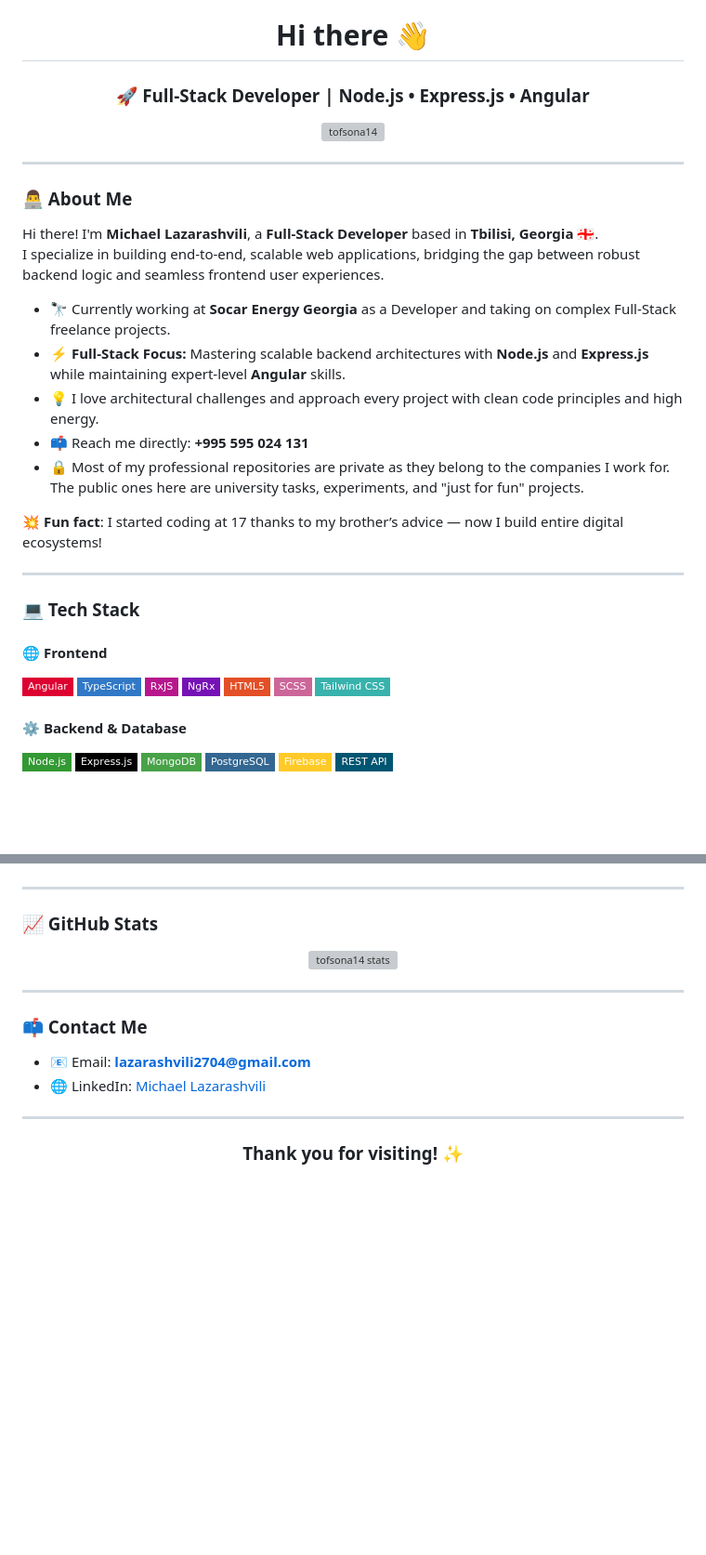
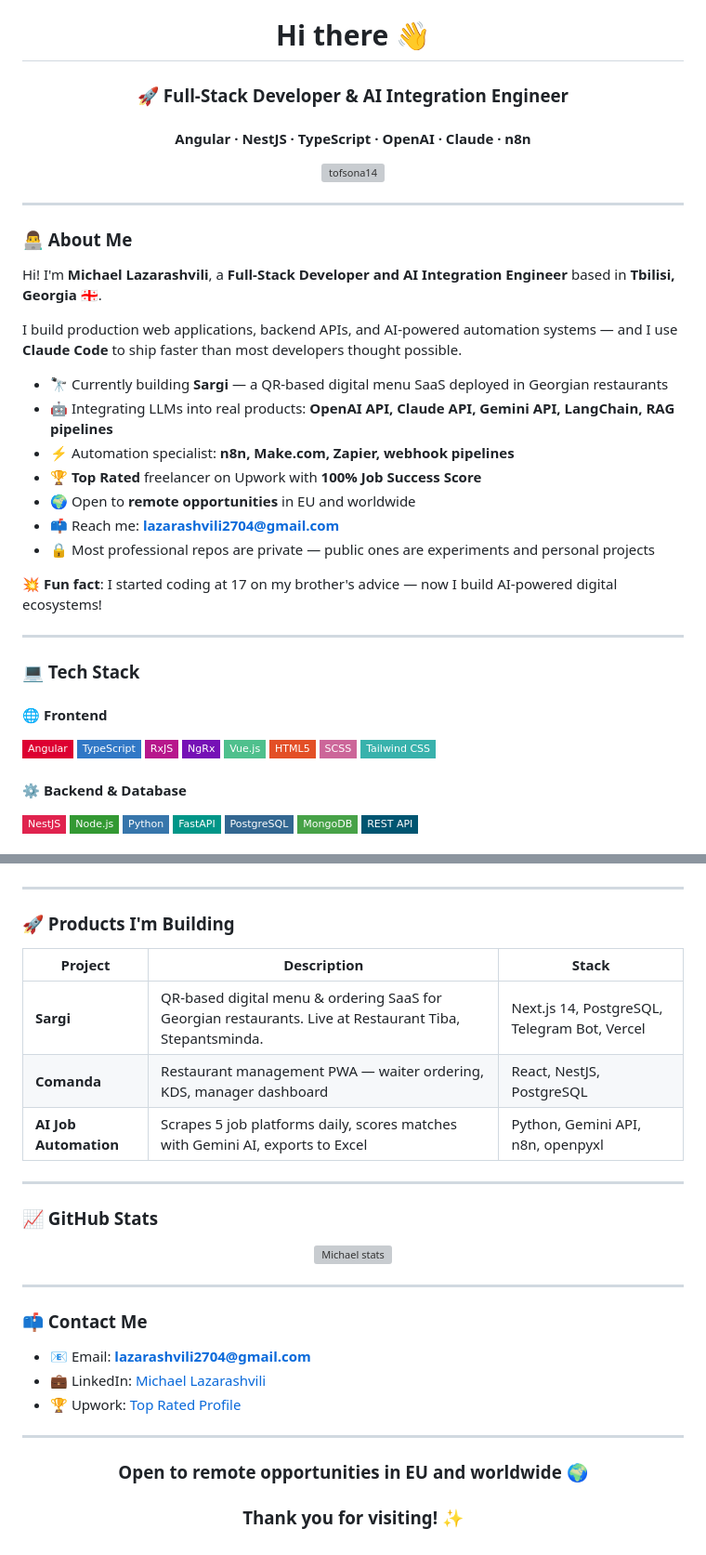
Before and after one commit to MichaLL27/MichaLL27, a Markdown page: README.md, 2 parts joined by grey strips. Shown at 93% size. Rendered like a GitHub page; badges without logos; blank space fills up the shorter version; grey boxes are pictures that could not be loaded.

```diff
--- a/README.md
+++ b/README.md
@@ -1,5 +1,6 @@
 <h1 align="center">Hi there 👋</h1>
-<h3 align="center">🚀 Full-Stack Developer | Node.js • Express.js • Angular</h3>
+<h3 align="center">🚀 Full-Stack Developer & AI Integration Engineer</h3>
+<h4 align="center">Angular · NestJS · TypeScript · OpenAI · Claude · n8n</h4>
 
 <p align="center">
   <img src="https://komarev.com/ghpvc/?username=tofsona14&label=Profile%20views&color=0e75b6&style=flat" alt="tofsona14" />
@@ -9,16 +10,19 @@
 
 ### 👨‍💻 About Me
 
-Hi there! I'm **Michael Lazarashvili**, a **Full-Stack Developer** based in **Tbilisi, Georgia** 🇬🇪.
-I specialize in building end-to-end, scalable web applications, bridging the gap between robust backend logic and seamless frontend user experiences.
+Hi! I'm **Michael Lazarashvili**, a **Full-Stack Developer and AI Integration Engineer** based in **Tbilisi, Georgia** 🇬🇪.
 
-- 🔭 Currently working at **Socar Energy Georgia** as a Developer and taking on complex Full-Stack freelance projects.
-- ⚡ **Full-Stack Focus:** Mastering scalable backend architectures with **Node.js** and **Express.js** while maintaining expert-level **Angular** skills.
-- 💡 I love architectural challenges and approach every project with clean code principles and high energy.
-- 📫 Reach me directly: **+995 595 024 131**
-- 🔒 Most of my professional repositories are private as they belong to the companies I work for. The public ones here are university tasks, experiments, and "just for fun" projects.
+I build production web applications, backend APIs, and AI-powered automation systems — and I use **Claude Code** to ship faster than most developers thought possible.
 
-💥 **Fun fact**: I started coding at 17 thanks to my brother’s advice — now I build entire digital ecosystems!
+- 🔭 Currently building **Sargi** — a QR-based digital menu SaaS deployed in Georgian restaurants
+- 🤖 Integrating LLMs into real products: **OpenAI API, Claude API, Gemini API, LangChain, RAG pipelines**
+- ⚡ Automation specialist: **n8n, Make.com, Zapier, webhook pipelines**
+- 🏆 **Top Rated** freelancer on Upwork with **100% Job Success Score**
+- 🌍 Open to **remote opportunities** in EU and worldwide
+- 📫 Reach me: **lazarashvili2704@gmail.com**
+- 🔒 Most professional repos are private — public ones are experiments and personal projects
+
+💥 **Fun fact**: I started coding at 17 on my brother's advice — now I build AI-powered digital ecosystems!
 
 ---
 
@@ -29,15 +33,17 @@ I specialize in building end-to-end, scalable web applications, bridging the gap
 ![TypeScript](https://img.shields.io/badge/-TypeScript-3178C6?style=flat-square&logo=typescript&logoColor=white)
 ![RxJS](https://img.shields.io/badge/-RxJS-B7178C?style=flat-square&logo=ReactiveX&logoColor=white)
 ![NgRx](https://img.shields.io/badge/-NgRx-7611B6?style=flat-square&logo=redux&logoColor=white)
+![Vue.js](https://img.shields.io/badge/-Vue.js-4FC08D?style=flat-square&logo=vue.js&logoColor=white)
 ![HTML5](https://img.shields.io/badge/-HTML5-E34F26?style=flat-square&logo=html5&logoColor=white)
 ![SCSS](https://img.shields.io/badge/-SCSS-CC6699?style=flat-square&logo=sass&logoColor=white)
 ![Tailwind CSS](https://img.shields.io/badge/-Tailwind%20CSS-38B2AC?style=flat-square&logo=tailwind-css&logoColor=white)
 
 #### ⚙️ Backend & Database
+![NestJS](https://img.shields.io/badge/-NestJS-E0234E?style=flat-square&logo=nestjs&logoColor=white)
 ![Node.js](https://img.shields.io/badge/-Node.js-339933?style=flat-square&logo=node.js&logoColor=white)
-![Express.js](https://img.shields.io/badge/-Express.js-000000?style=flat-square&logo=express&logoColor=white)
+![Python](https://img.shields.io/badge/-Python-3776AB?style=flat-square&logo=python&logoColor=white)
+![FastAPI](https://img.shields.io/badge/-FastAPI-009688?style=flat-square&logo=fastapi&logoColor=white)
+![PostgreSQL](https://img.shields.io/badge/-PostgreSQL-336791?style=flat-square&logo=postgresql&logoColor=white)
 ![MongoDB](https://img.shields.io/badge/-MongoDB-47A248?style=flat-square&logo=mongodb&logoColor=white)
-![PostgreSQL](https://img.shields.io/badge/-PostgreSQL-336791?style=flat-square&logo=postgresql&logoColor=white)
-![Firebase](https://img.shields.io/badge/-Firebase-FFCA28?style=flat-square&logo=firebase&logoColor=white)
 ![REST API](https://img.shields.io/badge/-REST%20API-005571?style=flat-square&logo=api&logoColor=white)
 
@@ -47,11 +67,21 @@ I specialize in building end-to-end, scalable web applications, bridging the gap
 ![Agile](https://img.shields.io/badge/-Agile/Scrum-6DB33F?style=flat-square&logo=jira&logoColor=white)
+
+---
+
+### 🚀 Products I'm Building
+
+| Project | Description | Stack |
+|---------|-------------|-------|
+| **Sargi** | QR-based digital menu & ordering SaaS for Georgian restaurants. Live at Restaurant Tiba, Stepantsminda. | Next.js 14, PostgreSQL, Telegram Bot, Vercel |
+| **Comanda** | Restaurant management PWA — waiter ordering, KDS, manager dashboard | React, NestJS, PostgreSQL |
+| **AI Job Automation** | Scrapes 5 job platforms daily, scores matches with Gemini AI, exports to Excel | Python, Gemini API, n8n, openpyxl |
 
 ---
 
 ### 📈 GitHub Stats
 
 <p align="center">
-  <img src="https://github-readme-stats.vercel.app/api?username=MichaLL27&show_icons=true&theme=tokyonight" alt="tofsona14 stats" />
+  <img src="https://github-readme-stats.vercel.app/api?username=MichaLL27&show_icons=true&theme=tokyonight" alt="Michael stats" />
 </p>
 
 ---
@@ -59,8 +89,10 @@ I specialize in building end-to-end, scalable web applications, bridging the gap
 ### 📫 Contact Me
 
 - 📧 Email: **lazarashvili2704@gmail.com**
-- 🌐 LinkedIn: [Michael Lazarashvili](https://www.linkedin.com/in/michael-lazarashvili-72075a230/)
+- 💼 LinkedIn: [Michael Lazarashvili](https://www.linkedin.com/in/michael-lazarashvili-72075a230/)
+- 🏆 Upwork: [Top Rated Profile](https://www.upwork.com/freelancers/~your_upwork_id)
 
 ---
 
+<h3 align="center">Open to remote opportunities in EU and worldwide 🌍</h3>
 <h3 align="center">Thank you for visiting! ✨</h3>
```
Also changed, not shown: other parts of README.md (+16 -2 lines).
